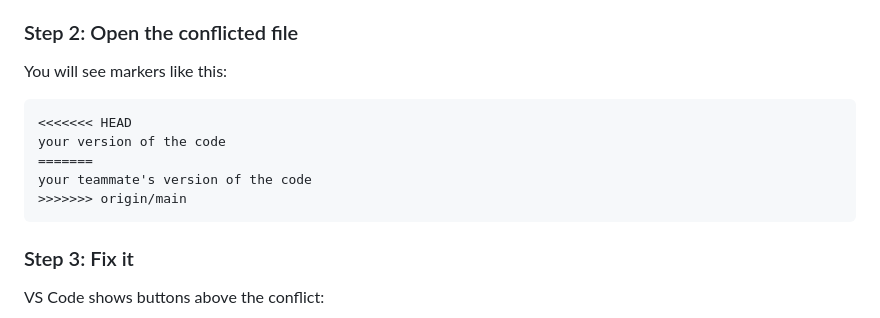
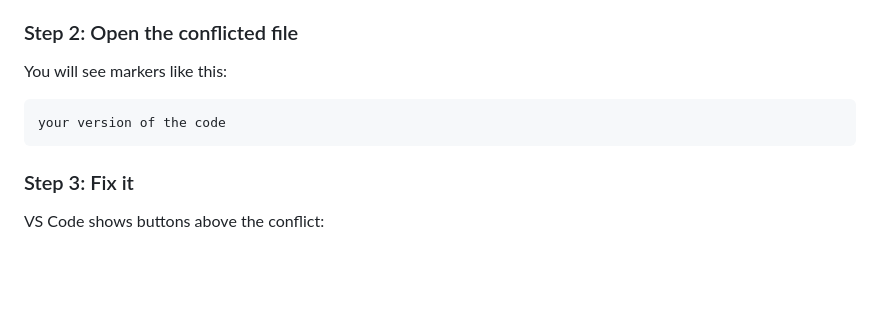
Before and after one commit to gohyiqi0621/SDC-Hackathon, a Markdown page: README.md, the part around the change. GitHub-like rendering; blank space fills up the shorter version.

````diff
--- a/README.md
+++ b/README.md
@@ -106,11 +106,7 @@ In VS Code, conflicted files appear under **Merge Changes** in Source Control.
 ### Step 2: Open the conflicted file
 You will see markers like this:
 ```
-<<<<<<< HEAD
 your version of the code
-=======
-your teammate's version of the code
->>>>>>> origin/main
 ```
 
 ### Step 3: Fix it
````
Also changed, not shown: README-RECONCILIATION.md (added, +172 -0 lines).
